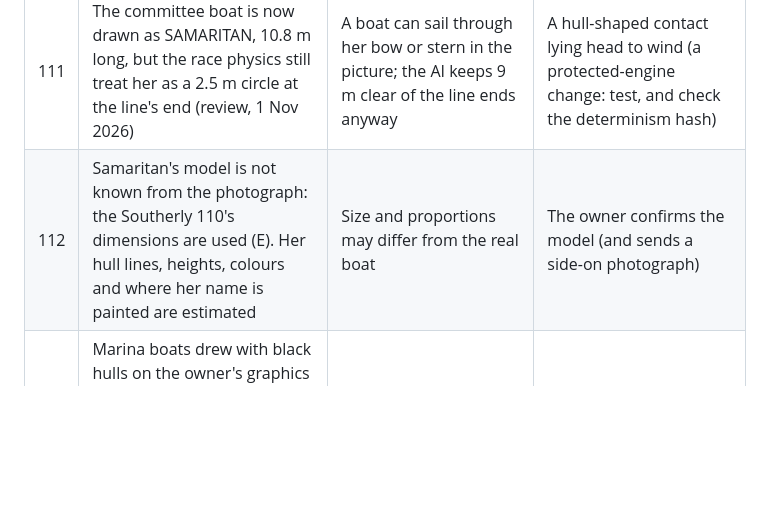
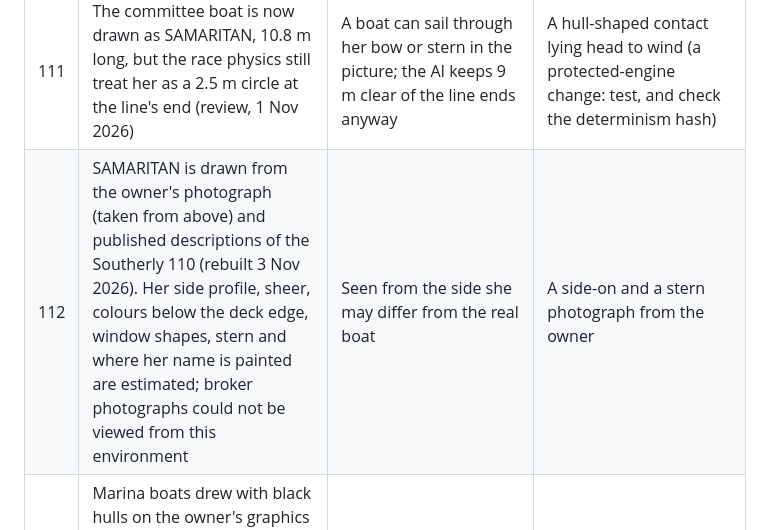
Before and after one commit to DrDK3/SailSim, a Markdown page: docs/OUTSTANDING_ISSUES.md, the part around the change. Drawn GitHub-style; blank space fills up the shorter version.

```diff
--- a/docs/OUTSTANDING_ISSUES.md
+++ b/docs/OUTSTANDING_ISSUES.md
@@ -115,7 +115,7 @@ Updated: 29 Oct 2026 (UI v2, Phase 0 and slice 1: the audit, design tokens, the
 | 109 | In a river race your boat starts at the front of the row, sailing along the line towards its first end. In the library race that is about 120 m of clear water to the west bank: left alone she grounds in about 80 s, before the start. Turning her the other way would meet the next boat head-on | A newcomer has about a minute to steer away from the bank | Stage C/D: a pre-start briefing that names the bank ahead, or start your boat with the sheets eased |
 | 110 | The published site has no live tide yet: `tide.json` needs a UKHO key (issue 15) or about 36 days of EA gauge readings for the site's own harmonic predictions (record began 24 Oct 2026; weekly analysis, so about 30 Nov 2026 at the earliest). Until then a live race on the river has no tidal stream and says so (river fix, 31 Oct 2026) | Live river races sail on still water at about mean sea level | Wait for the harmonics, or add the UKHO key once its public-display terms are confirmed; then check UAT 6.8 again |
 | 111 | The committee boat is now drawn as SAMARITAN, 10.8 m long, but the race physics still treat her as a 2.5 m circle at the line's end (review, 1 Nov 2026) | A boat can sail through her bow or stern in the picture; the AI keeps 9 m clear of the line ends anyway | A hull-shaped contact lying head to wind (a protected-engine change: test, and check the determinism hash) |
-| 112 | Samaritan's model is not known from the photograph: the Southerly 110's dimensions are used (E). Her hull lines, heights, colours and where her name is painted are estimated | Size and proportions may differ from the real boat | The owner confirms the model (and sends a side-on photograph) |
+| 112 | SAMARITAN is drawn from the owner's photograph (taken from above) and published descriptions of the Southerly 110 (rebuilt 3 Nov 2026). Her side profile, sheer, colours below the deck edge, window shapes, stern and where her name is painted are estimated; broker photographs could not be viewed from this environment | Seen from the side she may differ from the real boat | A side-on and a stern photograph from the owner |
 | 113 | Marina boats drew with black hulls on the owner's graphics card but not on this machine's software renderer. They no longer take shadows (as the far-off boats, which drew correctly, never did), and degenerate normals are removed. The exact cause was not reproduced | If the cause was something else, they may still be dark on that card | The owner checks the marinas (UAT 6.11); a screenshot with the graphics card's name (Settings) if not fixed |
 | 114 | In irons: a Squib that stops head to wind slides astern and stays head to wind. With the helm held over she swings onto the other tack by sternway and lies there, nearly hove-to. There is no way to back the jib (review, 1 Nov 2026) | In light air, as on the river, a stalled tack can look as if the boat has stopped working | A "back the jib" control (crew holds the clew to windward), a protected-engine change with tests |
 | 115 | GitHub runs the live-data job every 4–6 hours, though it is scheduled every 30 minutes. Each forecast file now covers 8 hours, so it lasts until the next run | If GitHub skips runs for longer, the live weather goes stale | Watch the job's run times; or move the job to another scheduler |
```
Also changed, not shown: docs/REVIEW_REPORT.md (+29 -15 lines), docs/SOURCES.md (+1 -0 lines), docs/img/review-samaritan-above.jpg (deleted), docs/img/review-samaritan-views.jpg (added), docs/img/review-samaritan-vs-photo.jpg (added), docs/img/review-samaritan.jpg (deleted), 2 other files.
